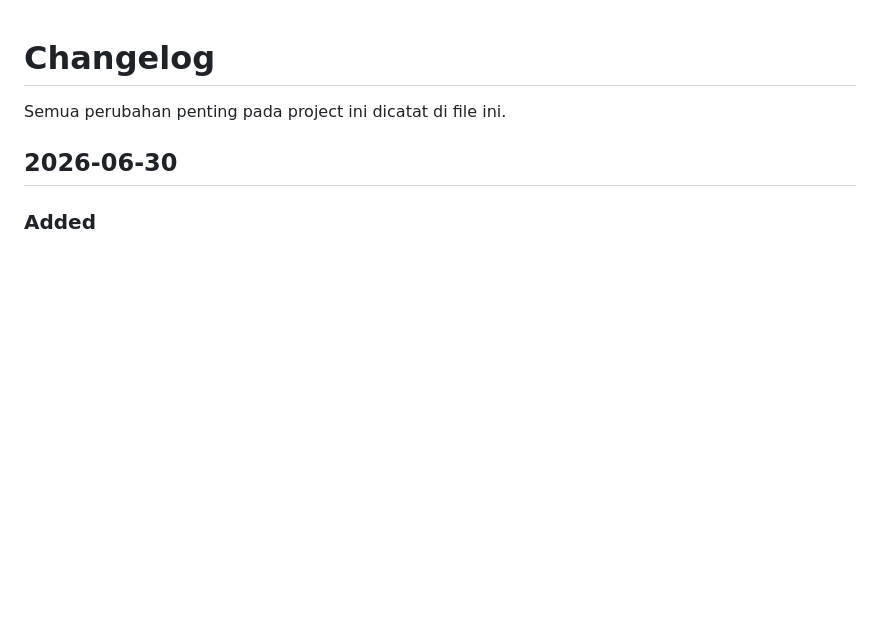
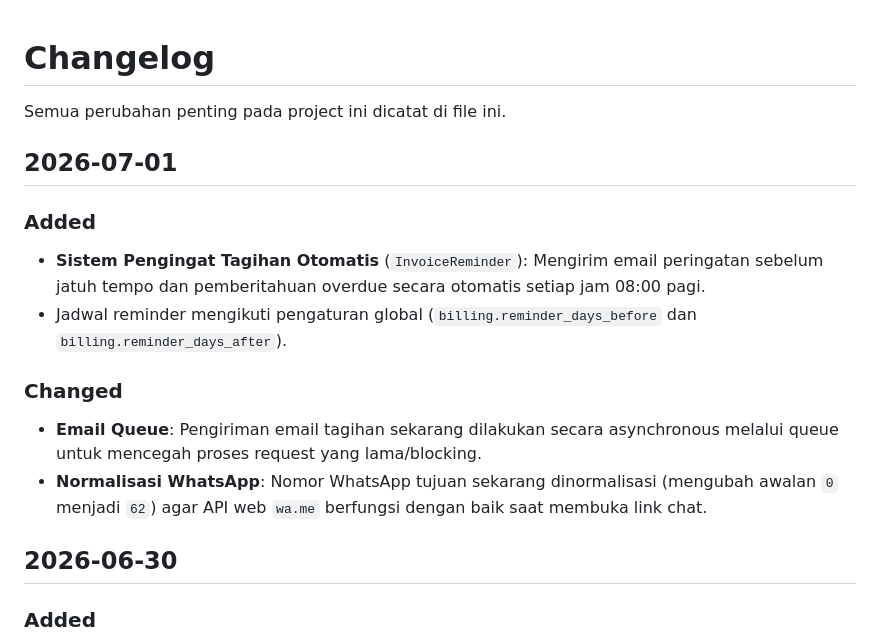
Before and after one commit to jharrvis/crm-bmp, a Markdown page: CHANGELOG.md, the part around the change. Drawn GitHub-style; blank space fills up the shorter version.

Commit message:
Update changelog with Phase 2 features

```diff
--- a/CHANGELOG.md
+++ b/CHANGELOG.md
@@ -1,6 +1,18 @@
 # Changelog
 
 Semua perubahan penting pada project ini dicatat di file ini.
+
+## 2026-07-01
+
+### Added
+
+- **Sistem Pengingat Tagihan Otomatis** (`InvoiceReminder`): Mengirim email peringatan sebelum jatuh tempo dan pemberitahuan overdue secara otomatis setiap jam 08:00 pagi.
+- Jadwal reminder mengikuti pengaturan global (`billing.reminder_days_before` dan `billing.reminder_days_after`).
+
+### Changed
+
+- **Email Queue**: Pengiriman email tagihan sekarang dilakukan secara asynchronous melalui queue untuk mencegah proses request yang lama/blocking.
+- **Normalisasi WhatsApp**: Nomor WhatsApp tujuan sekarang dinormalisasi (mengubah awalan `0` menjadi `62`) agar API web `wa.me` berfungsi dengan baik saat membuka link chat.
 
 ## 2026-06-30
 
```
